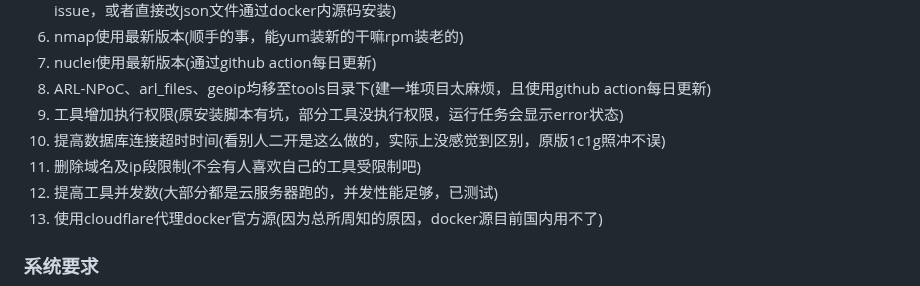
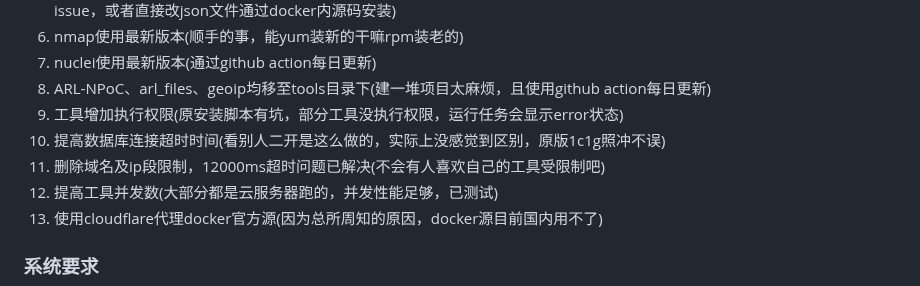
Before and after one commit to adysec/ARL, a Markdown page: Readme.md, the part around the change. GitHub-like rendering.

```diff
--- a/Readme.md
+++ b/Readme.md
@@ -21,7 +21,7 @@ ARL删库后，备份项目使用到ARL-NPoC、arl_files等项目，无法跑通
 8. ARL-NPoC、arl_files、geoip均移至tools目录下(建一堆项目太麻烦，且使用github action每日更新)
 9. 工具增加执行权限(原安装脚本有坑，部分工具没执行权限，运行任务会显示error状态)
 10. 提高数据库连接超时时间(看别人二开是这么做的，实际上没感觉到区别，原版1c1g照冲不误)
-11. 删除域名及ip段限制(不会有人喜欢自己的工具受限制吧)
+11. 删除域名及ip段限制，12000ms超时问题已解决(不会有人喜欢自己的工具受限制吧)
 12. 提高工具并发数(大部分都是云服务器跑的，并发性能足够，已测试)
 13. 使用cloudflare代理docker官方源(因为总所周知的原因，docker源目前国内用不了)
 
```
